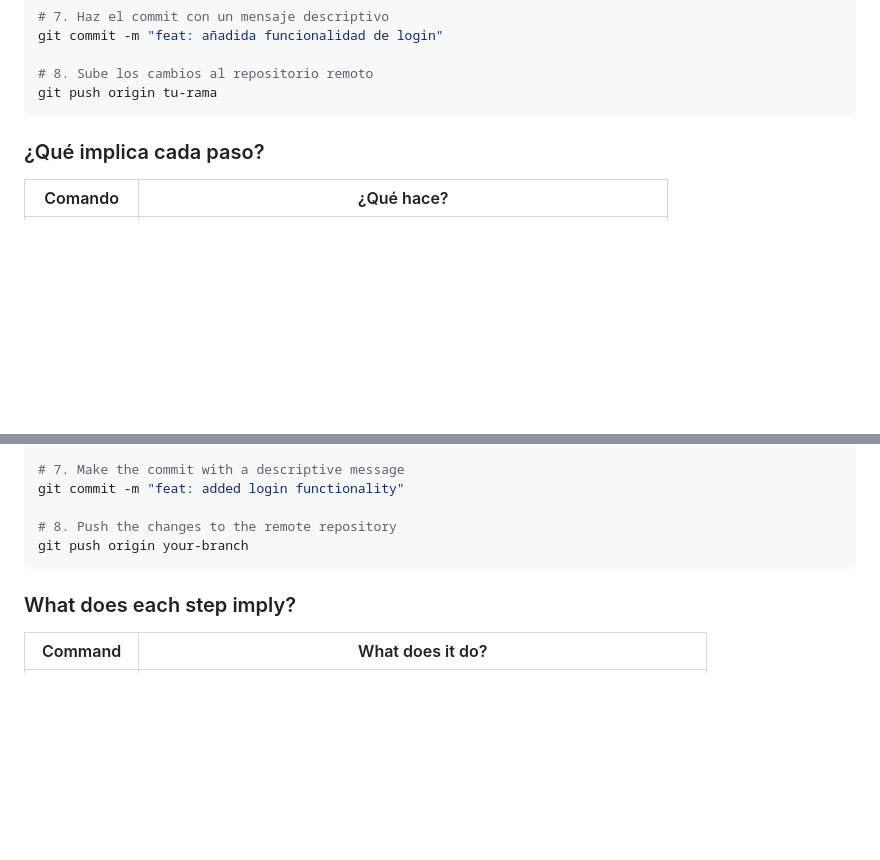
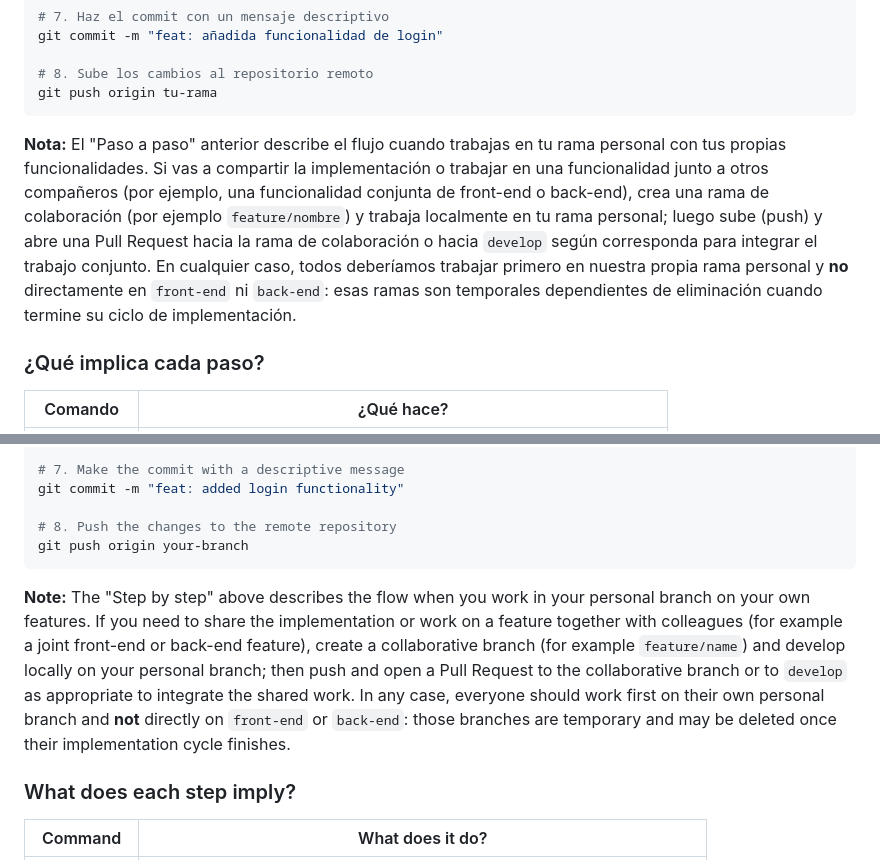
Before and after one commit to Arquisoft/yovi_en3b, a Markdown page: webapp/TEMPORAL-Github-Guide-Util-Folder/README-GIT.md, 2 parts joined by grey strips. GitHub-like rendering; blank space fills up the shorter version.

Commit message:
Corrections over README and the usual workflow (pt 4)

````diff
--- a/webapp/TEMPORAL-Github-Guide-Util-Folder/README-GIT.md
+++ b/webapp/TEMPORAL-Github-Guide-Util-Folder/README-GIT.md
@@ -202,6 +202,9 @@ git commit -m "feat: añadida funcionalidad de login"
 # 8. Sube los cambios al repositorio remoto
 git push origin tu-rama
 ```
+
+**Nota:** El "Paso a paso" anterior describe el flujo cuando trabajas en tu rama personal con tus propias funcionalidades. Si vas a compartir la implementación o trabajar en una funcionalidad junto a otros compañeros (por ejemplo, una funcionalidad conjunta de front-end o back-end), crea una rama de colaboración (por ejemplo `feature/nombre`) y trabaja localmente en tu rama personal; luego sube (push) y abre una Pull Request hacia la rama de colaboración o hacia `develop` según corresponda para integrar el trabajo conjunto. En cualquier caso, todos deberíamos trabajar primero en nuestra propia rama personal y **no** directamente en `front-end` ni `back-end`: esas ramas son temporales dependientes de eliminación cuando termine su ciclo de implementación.
+
 
 ### ¿Qué implica cada paso?
 
@@ -676,6 +679,9 @@ git commit -m "feat: added login functionality"
 git push origin your-branch
 ```
 
+**Note:** The "Step by step" above describes the flow when you work in your personal branch on your own features. If you need to share the implementation or work on a feature together with colleagues (for example a joint front-end or back-end feature), create a collaborative branch (for example `feature/name`) and develop locally on your personal branch; then push and open a Pull Request to the collaborative branch or to `develop` as appropriate to integrate the shared work. In any case, everyone should work first on their own personal branch and **not** directly on `front-end` or `back-end`: those branches are temporary and may be deleted once their implementation cycle finishes.
+
+
 ### What does each step imply?
 
 | Command      | What does it do?                                                              |
````
